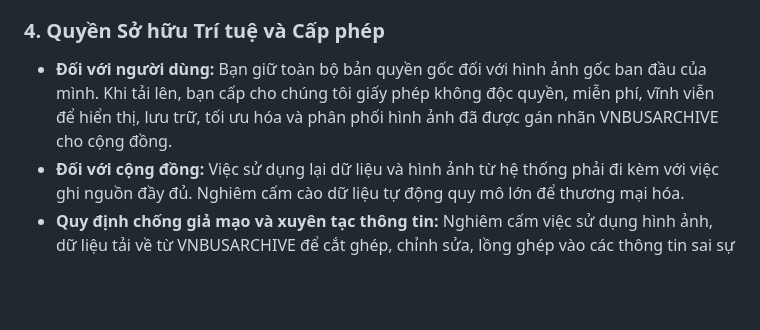
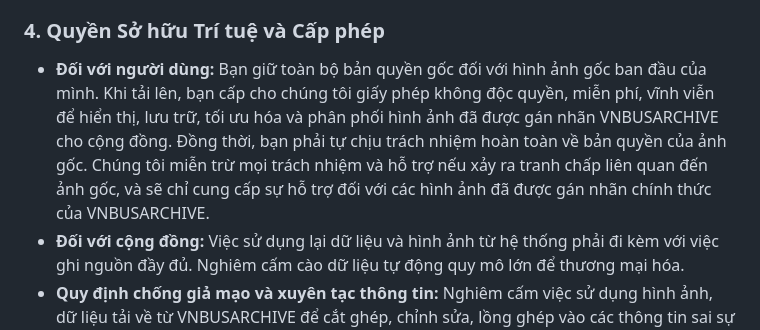
Before and after one commit to hoyuuna/VNBUSARCHIVE, a Markdown page: Policy.md, the part around the change. Drawn GitHub-style; blank space fills up the shorter version.

Commit message:
Clarify user copyright responsibilities in policy
Added a clause about user responsibility for original image copyrights and clarified the lack of liability for disputes regarding original images.

```diff
--- a/Policy.md
+++ b/Policy.md
@@ -30,7 +30,7 @@ Khi tải ảnh lên hệ thống, bạn cam kết tuân thủ tuyệt đối qu
 * **Giới hạn tải lên:** Nhằm bảo vệ hạ tầng máy chủ, mỗi người dùng bị giới hạn số lượng ảnh tải lên trong ngày. Hạn mức này tự động làm mới vào lúc 7:00 sáng hàng ngày (theo giờ Việt Nam) và được quản trị viên điều chỉnh tùy theo tình hình thực tế.
 
 ### 4. Quyền Sở hữu Trí tuệ và Cấp phép
-* **Đối với người dùng:** Bạn giữ toàn bộ bản quyền gốc đối với hình ảnh gốc ban đầu của mình. Khi tải lên, bạn cấp cho chúng tôi giấy phép không độc quyền, miễn phí, vĩnh viễn để hiển thị, lưu trữ, tối ưu hóa và phân phối hình ảnh đã được gán nhãn VNBUSARCHIVE cho cộng đồng.
+* **Đối với người dùng:** Bạn giữ toàn bộ bản quyền gốc đối với hình ảnh gốc ban đầu của mình. Khi tải lên, bạn cấp cho chúng tôi giấy phép không độc quyền, miễn phí, vĩnh viễn để hiển thị, lưu trữ, tối ưu hóa và phân phối hình ảnh đã được gán nhãn VNBUSARCHIVE cho cộng đồng. Đồng thời, bạn phải tự chịu trách nhiệm hoàn toàn về bản quyền của ảnh gốc. Chúng tôi miễn trừ mọi trách nhiệm và hỗ trợ nếu xảy ra tranh chấp liên quan đến ảnh gốc, và sẽ chỉ cung cấp sự hỗ trợ đối với các hình ảnh đã được gán nhãn chính thức của VNBUSARCHIVE.
 * **Đối với cộng đồng:** Việc sử dụng lại dữ liệu và hình ảnh từ hệ thống phải đi kèm với việc ghi nguồn đầy đủ. Nghiêm cấm cào dữ liệu tự động quy mô lớn để thương mại hóa.
 * **Quy định chống giả mạo và xuyên tạc thông tin:** Nghiêm cấm việc sử dụng hình ảnh, dữ liệu tải về từ VNBUSARCHIVE để cắt ghép, chỉnh sửa, lồng ghép vào các thông tin sai sự thật, tin đồn thất thiệt, hoặc nội dung kích động bôi nhọ trên các nền tảng mạng xã hội. VNBUSARCHIVE hoàn toàn không liên quan và không chịu bất kỳ trách nhiệm pháp lý nào đối với hành vi giả mạo thông tin của các bên thứ ba này.
 
```
